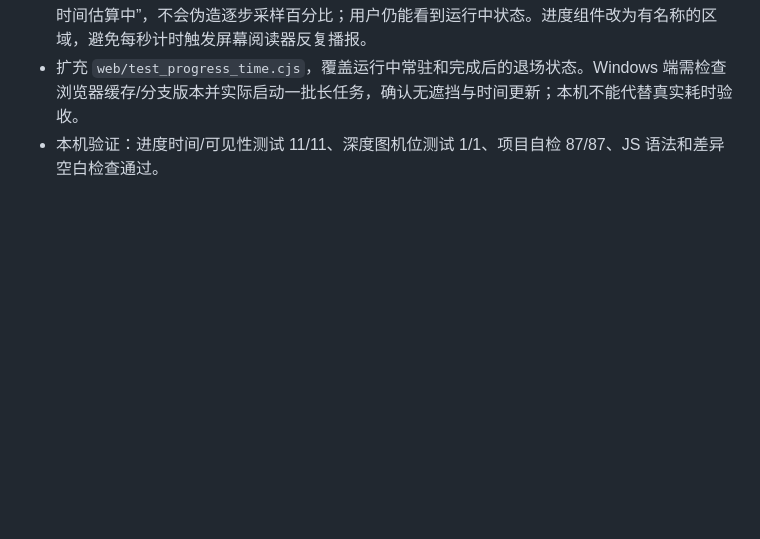
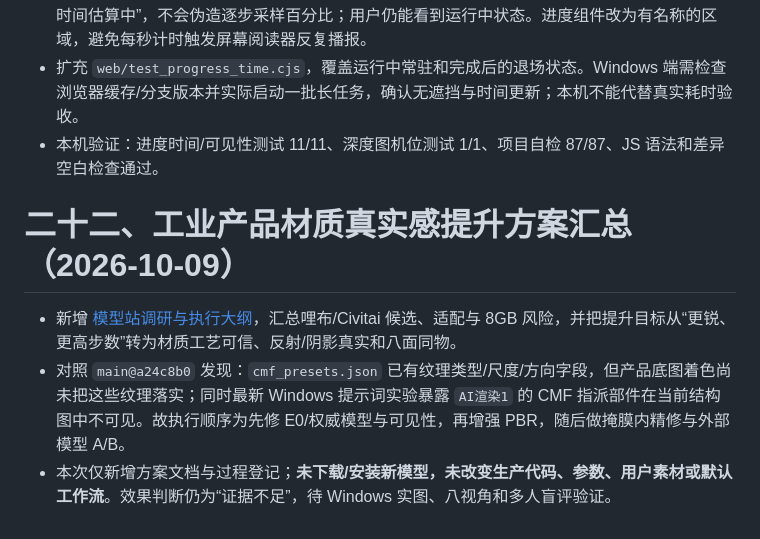
Before and after one commit to hanszz1111/keyshot, a Markdown page: 00-AI白模渲染器-过程文档.md, the part around the change. Drawn GitHub-style; blank space fills up the shorter version.

```diff
--- a/00-AI白模渲染器-过程文档.md
+++ b/00-AI白模渲染器-过程文档.md
@@ -708,3 +708,9 @@ Windows 现有八面任务记录：35 步总计 **435.0 秒**，50 步 **592.4
 - 明确区分“已处理任务/机位百分比”和单张模型内部采样进度。首张完成前只显示已用时间与“剩余时间估算中”，不会伪造逐步采样百分比；用户仍能看到运行中状态。进度组件改为有名称的区域，避免每秒计时触发屏幕阅读器反复播报。
 - 扩充 `web/test_progress_time.cjs`，覆盖运行中常驻和完成后的退场状态。Windows 端需检查浏览器缓存/分支版本并实际启动一批长任务，确认无遮挡与时间更新；本机不能代替真实耗时验收。
 - 本机验证：进度时间/可见性测试 11/11、深度图机位测试 1/1、项目自检 87/87、JS 语法和差异空白检查通过。
+
+# 二十二、工业产品材质真实感提升方案汇总（2026-10-09）
+
+- 新增 [模型站调研与执行大纲](docs/工业产品材质真实感提升-模型站调研与执行大纲-20261009.md)，汇总哩布/Civitai 候选、适配与 8GB 风险，并把提升目标从“更锐、更高步数”转为材质工艺可信、反射/阴影真实和八面同物。
+- 对照 `main@a24c8b0` 发现：`cmf_presets.json` 已有纹理类型/尺度/方向字段，但产品底图着色尚未把这些纹理落实；同时最新 Windows 提示词实验暴露 `AI渲染1` 的 CMF 指派部件在当前结构图中不可见。故执行顺序为先修 E0/权威模型与可见性，再增强 PBR，随后做掩膜内精修与外部模型 A/B。
+- 本次仅新增方案文档与过程登记；**未下载/安装新模型，未改变生产代码、参数、用户素材或默认工作流**。效果判断仍为“证据不足”，待 Windows 实图、八视角和多人盲评验证。
```
Also changed, not shown: docs/工业产品材质真实感提升-模型站调研与执行大纲-20261009.md (added, +70 -0 lines).
